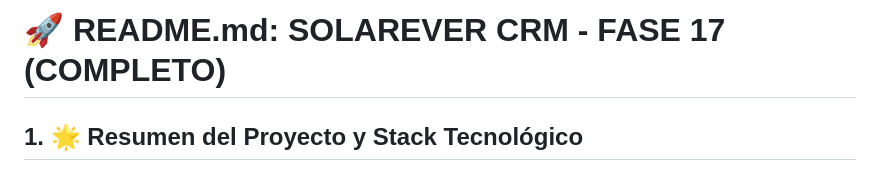
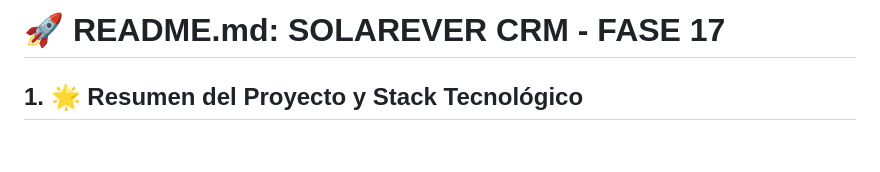
Before and after one commit to JESUSHDZSOLAR/REPOSITORIO-PARA-CRM, a Markdown page: README.md, the part around the change. GitHub-like rendering; blank space fills up the shorter version.

Commit message:
Refactor README.md for clarity and consistency
Removed duplicate sections and fixed formatting issues in the README.

Signed-off-by: JESUSHDZSOLAR <jesus.hernandezsolarever@gmail.com>

```diff
--- a/README.md
+++ b/README.md
@@ -1,4 +1,4 @@
-# 🚀 README.md: SOLAREVER CRM - FASE 17 (COMPLETO)
+# 🚀 README.md: SOLAREVER CRM - FASE 17
 
 ## 1. 🌟 Resumen del Proyecto y Stack Tecnológico
 
```
